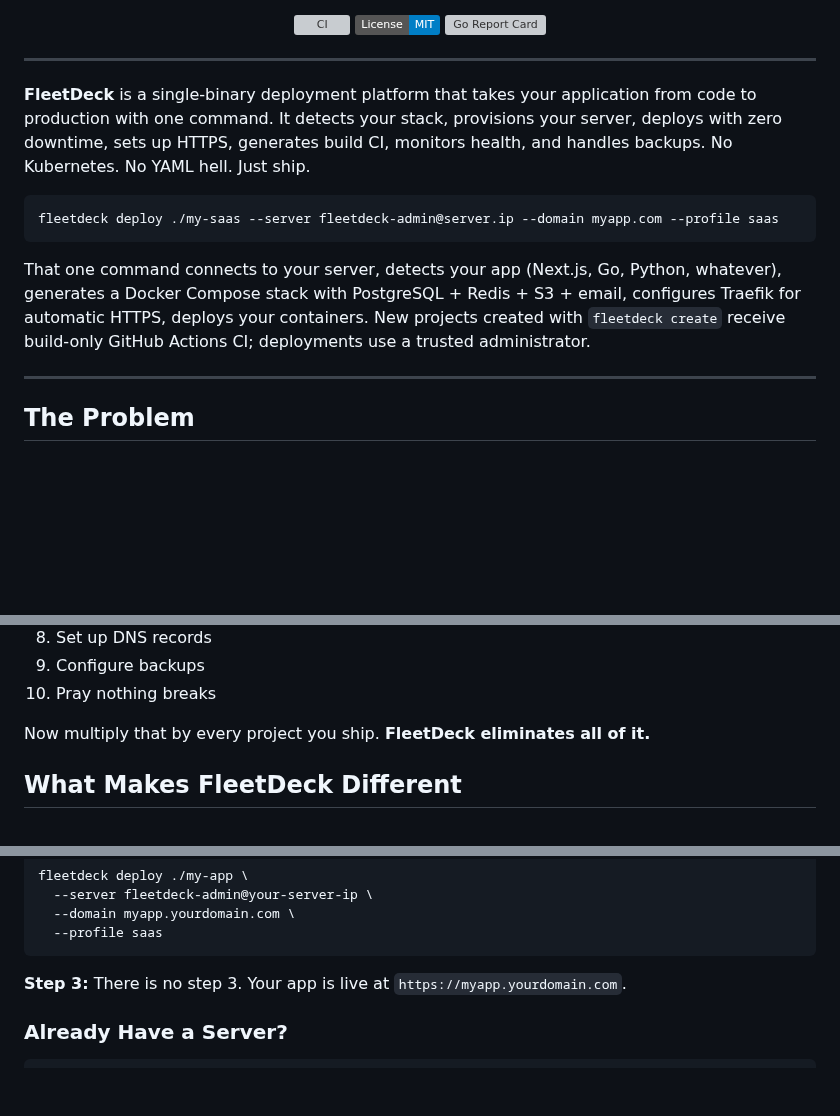
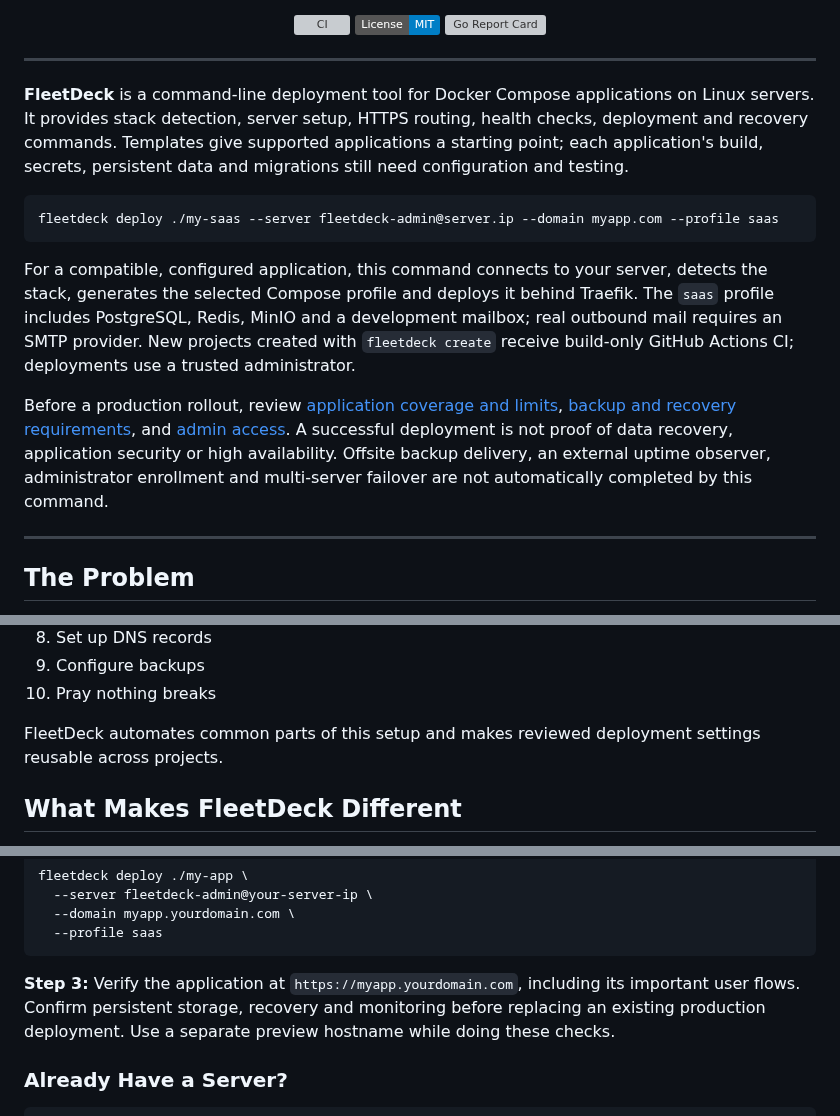
Before and after one commit to Artaeon/fleetdeck, a Markdown page: README.md, 3 parts joined by grey strips. Drawn GitHub-style; badges without logos; blank space fills up the shorter version; grey boxes are pictures that could not be loaded.

Commit message:
docs: state deployment prerequisites and operational limits upfront

````diff
--- a/README.md
+++ b/README.md
@@ -20,13 +20,15 @@
 
 ---
 
-**FleetDeck** is a single-binary deployment platform that takes your application from code to production with one command. It detects your stack, provisions your server, deploys with zero downtime, sets up HTTPS, generates build CI, monitors health, and handles backups. No Kubernetes. No YAML hell. Just ship.
+**FleetDeck** is a command-line deployment tool for Docker Compose applications on Linux servers. It provides stack detection, server setup, HTTPS routing, health checks, deployment and recovery commands. Templates give supported applications a starting point; each application's build, secrets, persistent data and migrations still need configuration and testing.
 
 ```bash
 fleetdeck deploy ./my-saas --server fleetdeck-admin@server.ip --domain myapp.com --profile saas
 ```
 
-That one command connects to your server, detects your app (Next.js, Go, Python, whatever), generates a Docker Compose stack with PostgreSQL + Redis + S3 + email, configures Traefik for automatic HTTPS, deploys your containers. New projects created with `fleetdeck create` receive build-only GitHub Actions CI; deployments use a trusted administrator.
+For a compatible, configured application, this command connects to your server, detects the stack, generates the selected Compose profile and deploys it behind Traefik. The `saas` profile includes PostgreSQL, Redis, MinIO and a development mailbox; real outbound mail requires an SMTP provider. New projects created with `fleetdeck create` receive build-only GitHub Actions CI; deployments use a trusted administrator.
+
+Before a production rollout, review [application coverage and limits](docs/APPLICATION_COVERAGE.md), [backup and recovery requirements](docs/EXISTING_SERVER_MIGRATION.md), and [admin access](docs/ADMIN_ACCESS.md). A successful deployment is not proof of data recovery, application security or high availability. Offsite backup delivery, an external uptime observer, administrator enrollment and multi-server failover are not automatically completed by this command.
 
 ---
 
@@ -45,7 +47,7 @@ Every new project is the same 30-minute ritual:
 9. Configure backups
 10. Pray nothing breaks
 
-Now multiply that by every project you ship. **FleetDeck eliminates all of it.**
+FleetDeck automates common parts of this setup and makes reviewed deployment settings reusable across projects.
 
 ## What Makes FleetDeck Different
 
@@ -92,7 +94,7 @@ fleetdeck deploy ./my-app \
   --profile saas
 ```
 
-**Step 3:** There is no step 3. Your app is live at `https://myapp.yourdomain.com`.
+**Step 3:** Verify the application at `https://myapp.yourdomain.com`, including its important user flows. Confirm persistent storage, recovery and monitoring before replacing an existing production deployment. Use a separate preview hostname while doing these checks.
 
 ### Already Have a Server?
 
````
Also changed, not shown: other parts of README.md (+1 -1 lines).
